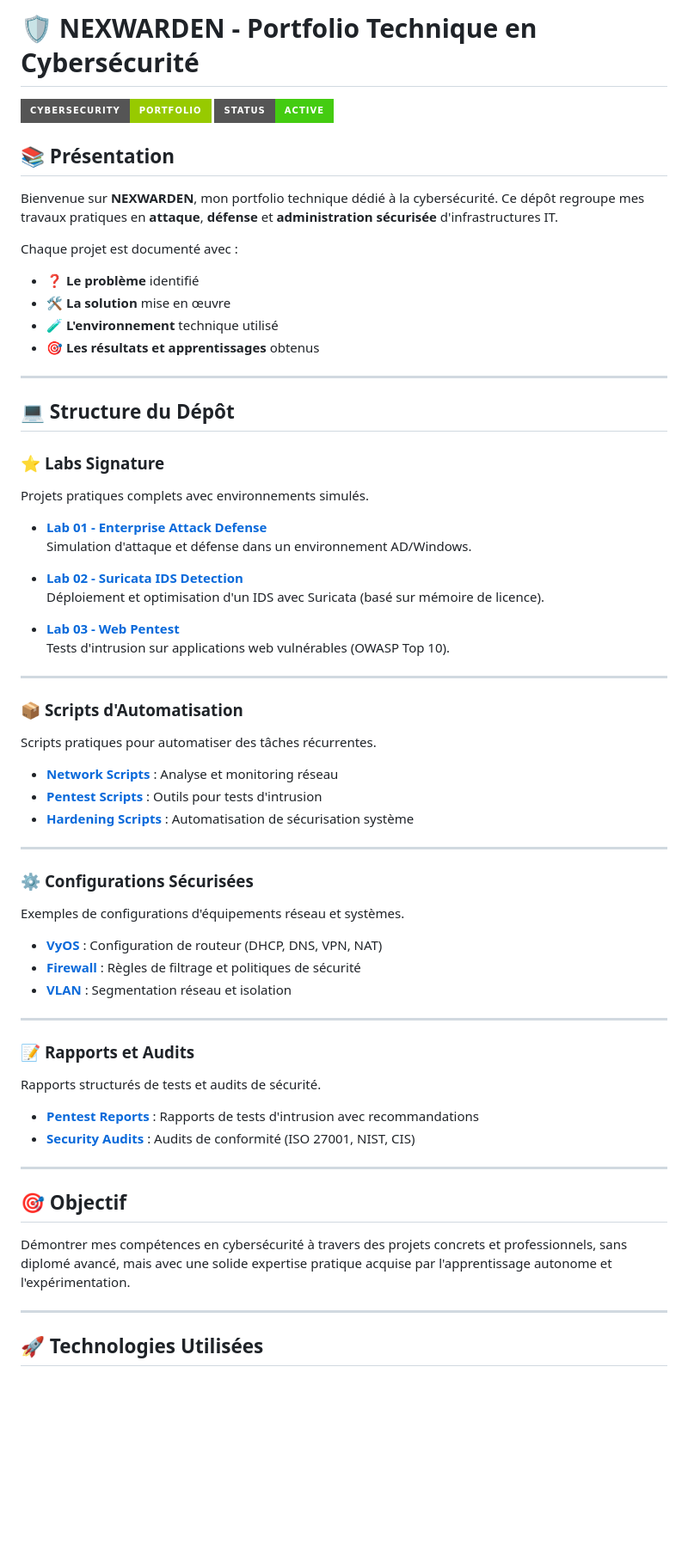
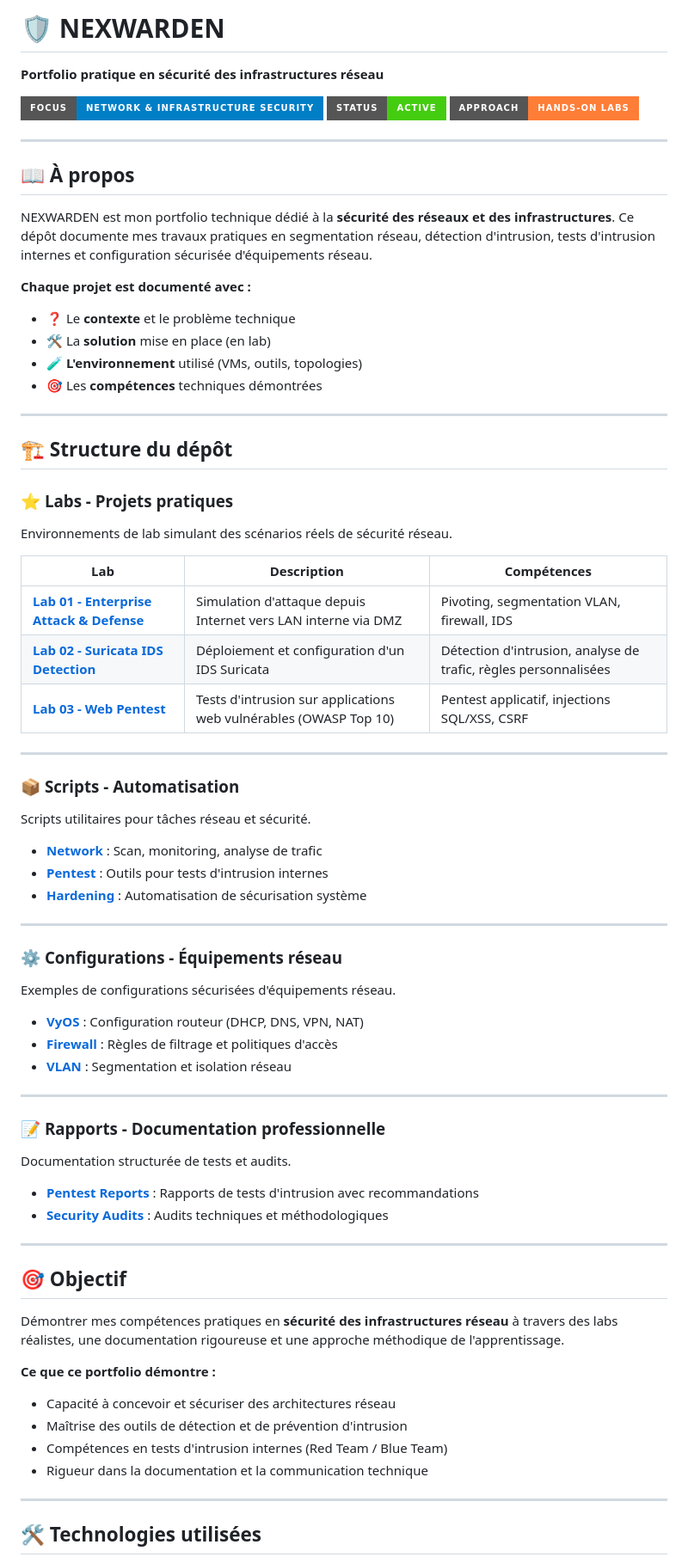
Before and after one commit to Alex-DKPV/NEXWARDEN, a Markdown page: README.md, the part around one of its changes. Shown at 86% size. Rendered like a GitHub page; badges without logos; blank space fills up the shorter version.

Commit message:
Revise README for better structure and content
Updated the README to enhance clarity and organization, including new sections and improved descriptions.

```diff
--- a/README.md
+++ b/README.md
@@ -1,71 +1,79 @@
-# 🛡️ NEXWARDEN - Portfolio Technique en Cybersécurité
+# 🛡️ NEXWARDEN
 
-![CYBERSECURITY](https://img.shields.io/badge/Cybersecurity-Portfolio-green?style=for-the-badge)
-![STATUS](https://img.shields.io/badge/Status-Active-success?style=for-the-badge)
+**Portfolio pratique en sécurité des infrastructures réseau**
 
-## 📚 Présentation
-
-Bienvenue sur **NEXWARDEN**, mon portfolio technique dédié à la cybersécurité. Ce dépôt regroupe mes travaux pratiques en **attaque**, **défense** et **administration sécurisée** d'infrastructures IT.
-
-Chaque projet est documenté avec :
-- ❓ **Le problème** identifié
-- 🛠️ **La solution** mise en œuvre
-- 🧪 **L'environnement** technique utilisé
-- 🎯 **Les résultats et apprentissages** obtenus
+![Network Security](https://img.shields.io/badge/Focus-Network%20%26%20Infrastructure%20Security-blue?style=for-the-badge)
+![Status](https://img.shields.io/badge/Status-Active-success?style=for-the-badge)
+![Lab Based](https://img.shields.io/badge/Approach-Hands--on%20Labs-orange?style=for-the-badge)
 
 ---
 
-## 💻 Structure du Dépôt
+## 📖 À propos
 
-### ⭐ **Labs Signature**
+NEXWARDEN est mon portfolio technique dédié à la **sécurité des réseaux et des infrastructures**. Ce dépôt documente mes travaux pratiques en segmentation réseau, détection d'intrusion, tests d'intrusion internes et configuration sécurisée d'équipements réseau.
 
-Projets pratiques complets avec environnements simulés.
-
-- **[Lab 01 - Enterprise Attack Defense](./labs/lab-01-enterprise-attack-defense/)**
-  Simulation d'attaque et défense dans un environnement AD/Windows.
-
-- **[Lab 02 - Suricata IDS Detection](./labs/lab-02-suricata-ids-detection/)**
-  Déploiement et optimisation d'un IDS avec Suricata (basé sur mémoire de licence).
-
-- **[Lab 03 - Web Pentest](./labs/lab-03-web-pentest/)**
-  Tests d'intrusion sur applications web vulnérables (OWASP Top 10).
+**Chaque projet est documenté avec :**
+- ❓ Le **contexte** et le problème technique
+- 🛠️ La **solution** mise en place (en lab)
+- 🧪 **L'environnement** utilisé (VMs, outils, topologies)
+- 🎯 Les **compétences** techniques démontrées
 
 ---
 
-### 📦 **Scripts d'Automatisation**
+## 🏗️ Structure du dépôt
 
-Scripts pratiques pour automatiser des tâches récurrentes.
+### ⭐ **Labs - Projets pratiques**
 
-- **[Network Scripts](./scripts/network/)** : Analyse et monitoring réseau
-- **[Pentest Scripts](./scripts/pentest/)** : Outils pour tests d'intrusion
-- **[Hardening Scripts](./scripts/hardening/)** : Automatisation de sécurisation système
+Environnements de lab simulant des scénarios réels de sécurité réseau.
+
+| Lab | Description | Compétences |
+|-----|-------------|-------------|
+| **[Lab 01 - Enterprise Attack & Defense](./labs/lab-01-enterprise-attack-defense/)** | Simulation d'attaque depuis Internet vers LAN interne via DMZ | Pivoting, segmentation VLAN, firewall, IDS |
+| **[Lab 02 - Suricata IDS Detection](./labs/lab-02-suricata-ids-detection/)** | Déploiement et configuration d'un IDS Suricata | Détection d'intrusion, analyse de trafic, règles personnalisées |
+| **[Lab 03 - Web Pentest](./labs/lab-03-web-pentest/)** | Tests d'intrusion sur applications web vulnérables (OWASP Top 10) | Pentest applicatif, injections SQL/XSS, CSRF |
 
 ---
 
-### ⚙️ **Configurations Sécurisées**
+### 📦 **Scripts - Automatisation**
 
-Exemples de configurations d'équipements réseau et systèmes.
+Scripts utilitaires pour tâches réseau et sécurité.
 
-- **[VyOS](./configs/vyos/)** : Configuration de routeur (DHCP, DNS, VPN, NAT)
-- **[Firewall](./configs/firewall/)** : Règles de filtrage et politiques de sécurité
-- **[VLAN](./configs/vlan/)** : Segmentation réseau et isolation
+- **[Network](./scripts/network/)** : Scan, monitoring, analyse de trafic
+- **[Pentest](./scripts/pentest/)** : Outils pour tests d'intrusion internes
+- **[Hardening](./scripts/hardening/)** : Automatisation de sécurisation système
 
 ---
 
-### 📝 **Rapports et Audits**
+### ⚙️ **Configurations - Équipements réseau**
 
-Rapports structurés de tests et audits de sécurité.
+Exemples de configurations sécurisées d'équipements réseau.
+
+- **[VyOS](./configs/vyos/)** : Configuration routeur (DHCP, DNS, VPN, NAT)
+- **[Firewall](./configs/firewall/)** : Règles de filtrage et politiques d'accès
+- **[VLAN](./configs/vlan/)** : Segmentation et isolation réseau
+
+---
+
+### 📝 **Rapports - Documentation professionnelle**
+
+Documentation structurée de tests et audits.
 
 - **[Pentest Reports](./reports/pentest/)** : Rapports de tests d'intrusion avec recommandations
-- **[Security Audits](./reports/audits/)** : Audits de conformité (ISO 27001, NIST, CIS)
+- **[Security Audits](./reports/audits/)** : Audits techniques et méthodologiques
 
 ---
 
 ## 🎯 Objectif
 
-Démontrer mes compétences en cybersécurité à travers des projets concrets et professionnels, sans diplomé avancé, mais avec une solide expertise pratique acquise par l'apprentissage autonome et l'expérimentation.
+Démontrer mes compétences pratiques en **sécurité des infrastructures réseau** à travers des labs réalistes, une documentation rigoureuse et une approche méthodique de l'apprentissage.
+
+**Ce que ce portfolio démontre :**
+- Capacité à concevoir et sécuriser des architectures réseau
+- Maîtrise des outils de détection et de prévention d'intrusion
+- Compétences en tests d'intrusion internes (Red Team / Blue Team)
+- Rigueur dans la documentation et la communication technique
 
 ---
 
-## 🚀 Technologies Utilisées
+## 🛠️ Technologies utilisées
 
```
Also changed, not shown: other parts of README.md (+18 -9 lines).
